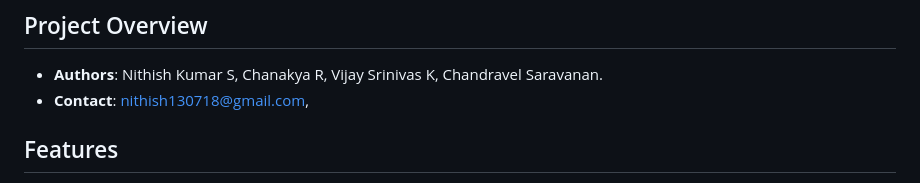
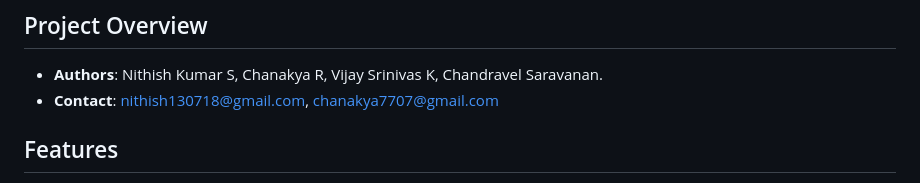
Before and after one commit to Nithish130718/BudgetBuddy, a Markdown page: README.md, the part around the change. GitHub-like rendering.

```diff
--- a/README.md
+++ b/README.md
@@ -4,7 +4,7 @@ BudgetBuddy is an AI-powered chatbot designed to be your versatile financial adv
 
 ## Project Overview
 - **Authors**: Nithish Kumar S, Chanakya R, Vijay Srinivas K, Chandravel Saravanan.
-- **Contact**: nithish130718@gmail.com,
+- **Contact**: nithish130718@gmail.com, chanakya7707@gmail.com
 
 ## Features
 
```
